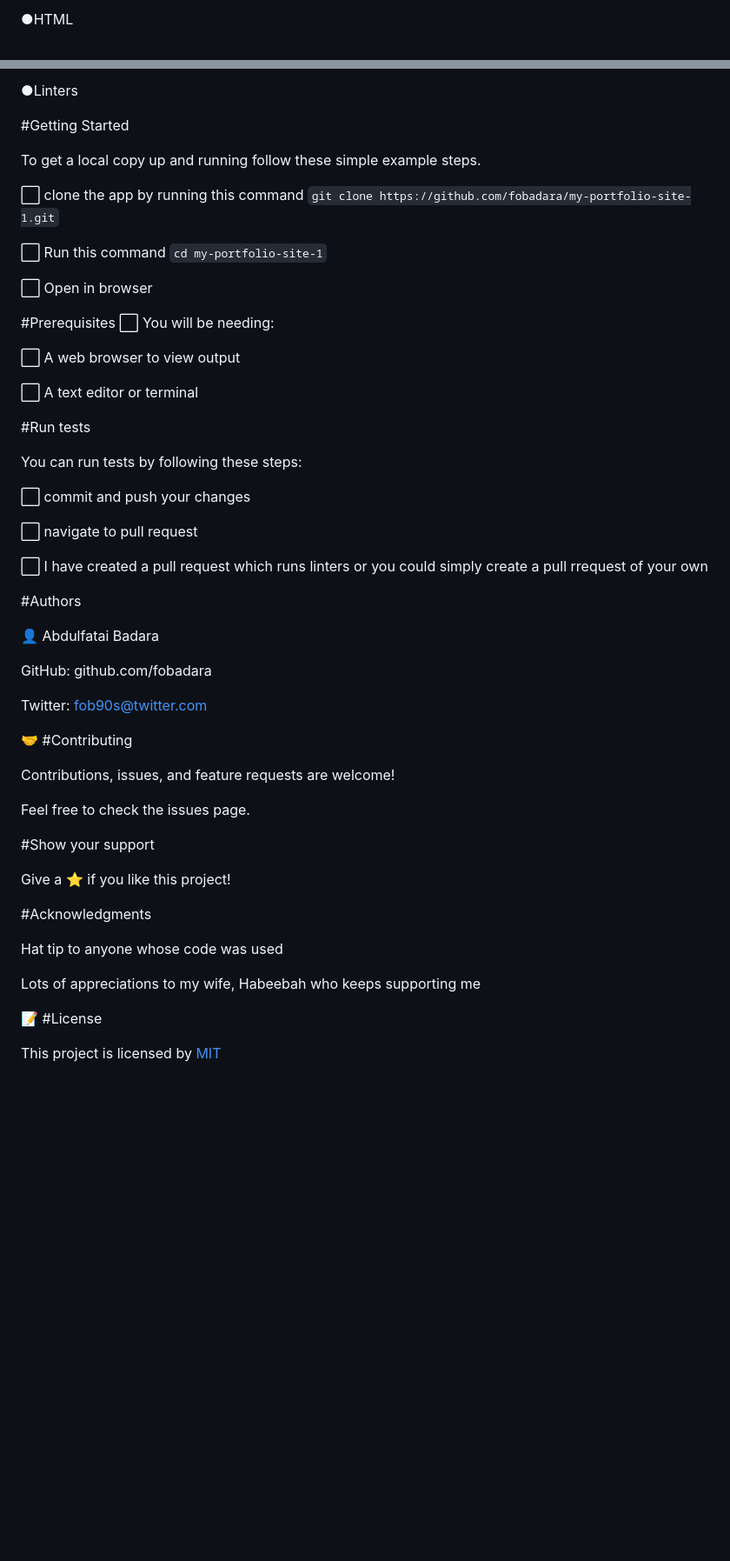
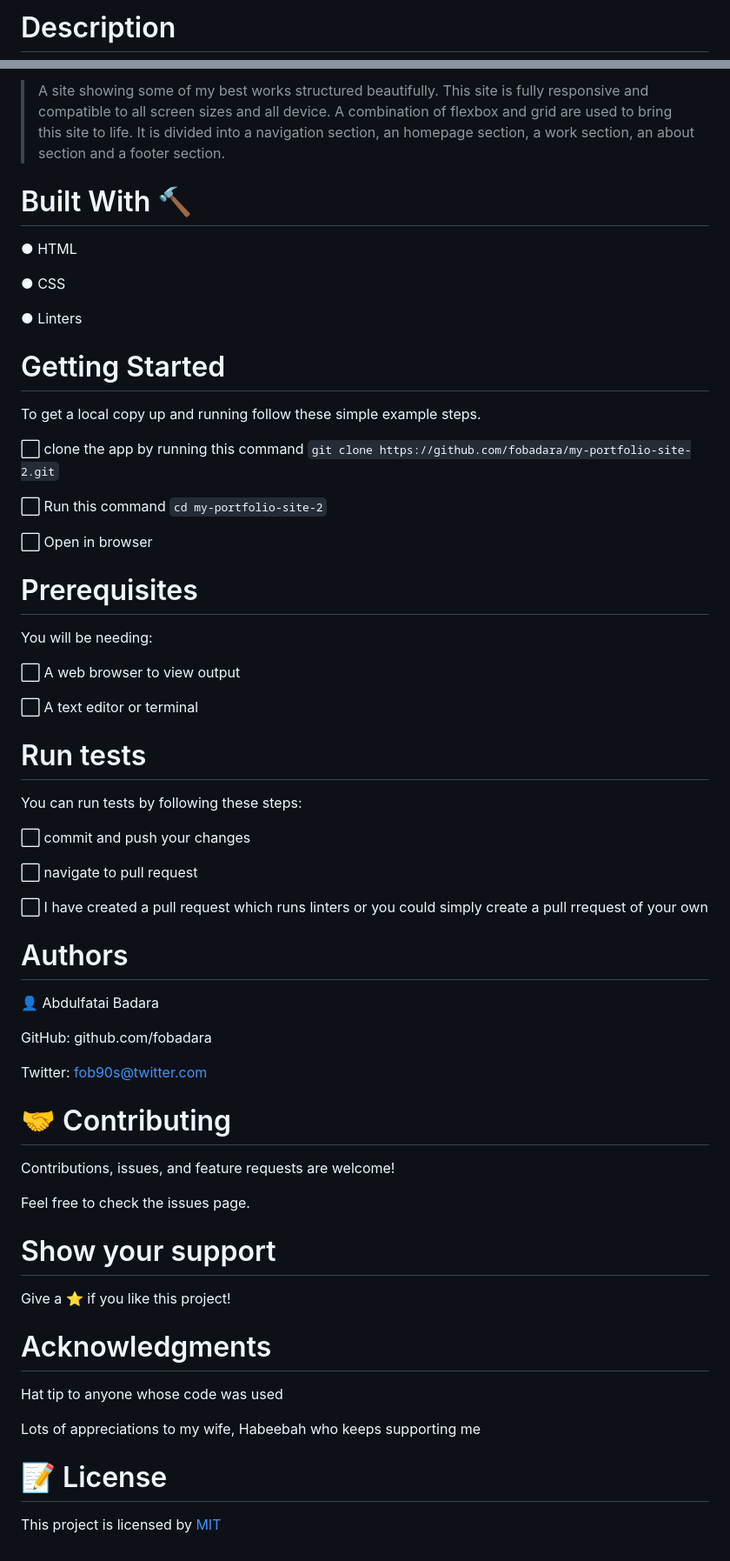
Before and after one commit to fobadara/my-portfolio-site-2, a Markdown page: README.md, 2 parts joined by grey strips. Shown: that part at 87% size. Drawn GitHub-style; blank space fills up the shorter version.

Commit message:
Fix linter errors

````diff
--- a/README.md
+++ b/README.md
@@ -8,3 +11,3 @@ Built With
 
-●HTML
+# Description
 
@@ -12,24 +15,33 @@ Built With
 
-●Linters
+> A site showing some of my best works structured beautifully. This site is fully responsive and compatible to all screen sizes and all device. A combination of flexbox and grid are used to bring this site to life. It is divided into a navigation section, an homepage section, a work section, an about section and a footer section.
 
-#Getting Started
+# Built With :hammer:
+
+● HTML
+
+● CSS
+
+● Linters
+
+# Getting Started
 
 To get a local copy up and running follow these simple example steps.
 
-⬜ clone the app by running this command ```git clone https://github.com/fobadara/my-portfolio-site-1.git```
+⬜ clone the app by running this command `git clone https://github.com/fobadara/my-portfolio-site-2.git`
 
-⬜ Run this command ```cd my-portfolio-site-1```
+⬜ Run this command `cd my-portfolio-site-2`
 
 ⬜ Open in browser
 
-#Prerequisites
-⬜ You will be needing:
+# Prerequisites
+
+You will be needing:
 
 ⬜ A web browser to view output
 
 ⬜ A text editor or terminal
 
-#Run tests
+# Run tests
 
 You can run tests by following these steps:
 
@@ -39,7 +51,7 @@ You can run tests by following these steps:
 
 ⬜ I have created a pull request which runs linters or you could simply create a pull rrequest of your own
 
-#Authors
+# Authors
 
 👤 Abdulfatai Badara
 
@@ -47,22 +59,22 @@ GitHub: github.com/fobadara
 
 Twitter: fob90s@twitter.com
 
-🤝 #Contributing
+# 🤝 Contributing
 
 Contributions, issues, and feature requests are welcome!
 
 Feel free to check the issues page.
 
-#Show your support
+# Show your support
 
 Give a ⭐️ if you like this project!
 
-#Acknowledgments
+# Acknowledgments
 
 Hat tip to anyone whose code was used
 
 Lots of appreciations to my wife, Habeebah who keeps supporting me
 
-📝 #License
+# 📝 License
 
 This project is licensed by [MIT](LICENSE)
````
Also changed, not shown: other parts of README.md (+8 -5 lines), images/mob-portfolio-screenshot(2).gif (deleted), images/shot1.png (added), images/shot2.png (added), images/shot3.png (added), images/shot4.png (added), 3 other files.
